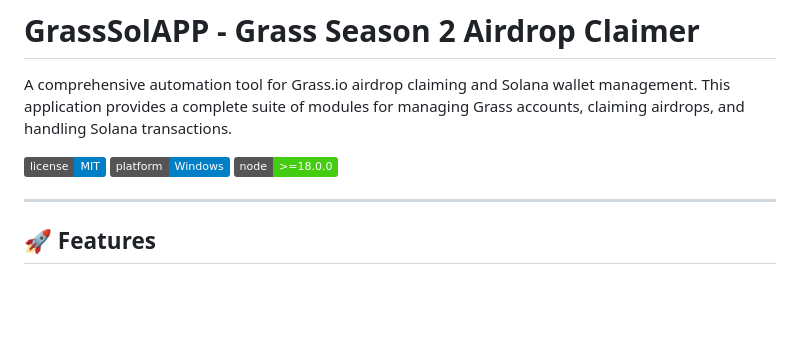
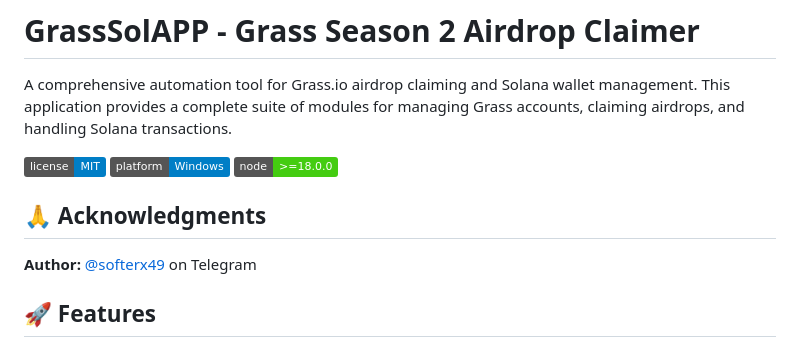
Before and after one commit to div-engine/Grass-Season-2-Airdrop-Claimer, a Markdown page: README.md, the part around the change. Rendered like a GitHub page; badges without logos; blank space fills up the shorter version.

```diff
--- a/README.md
+++ b/README.md
@@ -6,7 +6,9 @@ A comprehensive automation tool for Grass.io airdrop claiming and Solana wallet
 ![Platform](https://img.shields.io/badge/platform-Windows-blue.svg)
 ![Node](https://img.shields.io/badge/node-%3E%3D18.0.0-brightgreen.svg)
 
----
+## 🙏 Acknowledgments
+
+**Author:** [@softerx49](https://t.me/softerx49) on Telegram
 
 ## 🚀 Features
 
```
